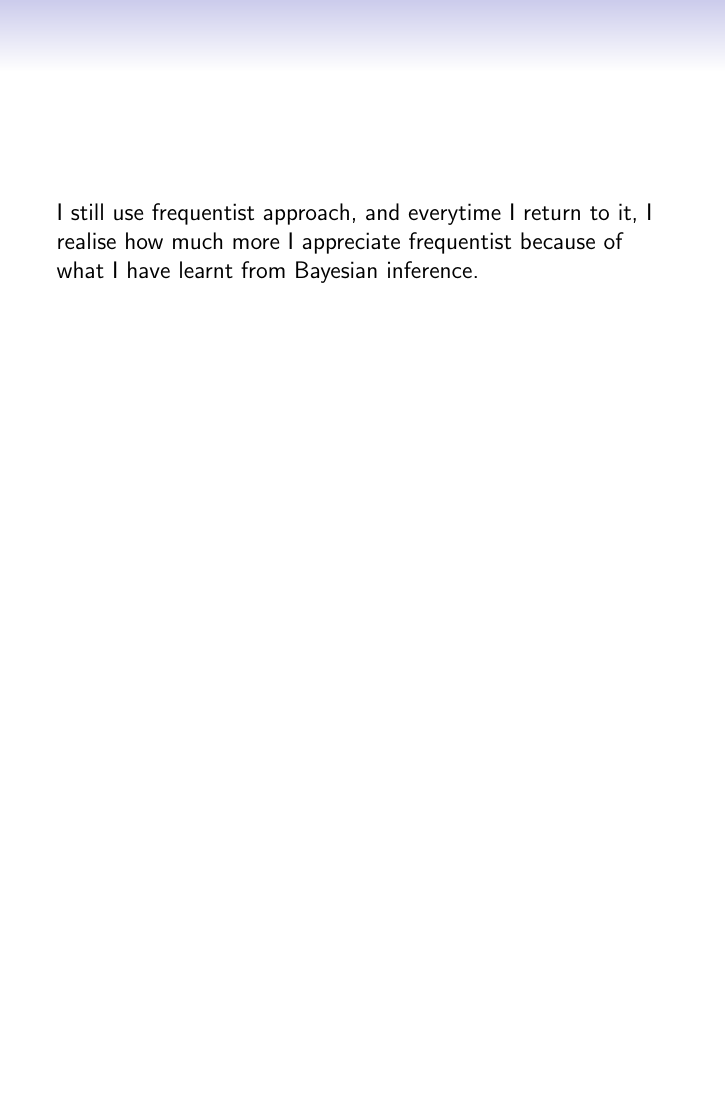
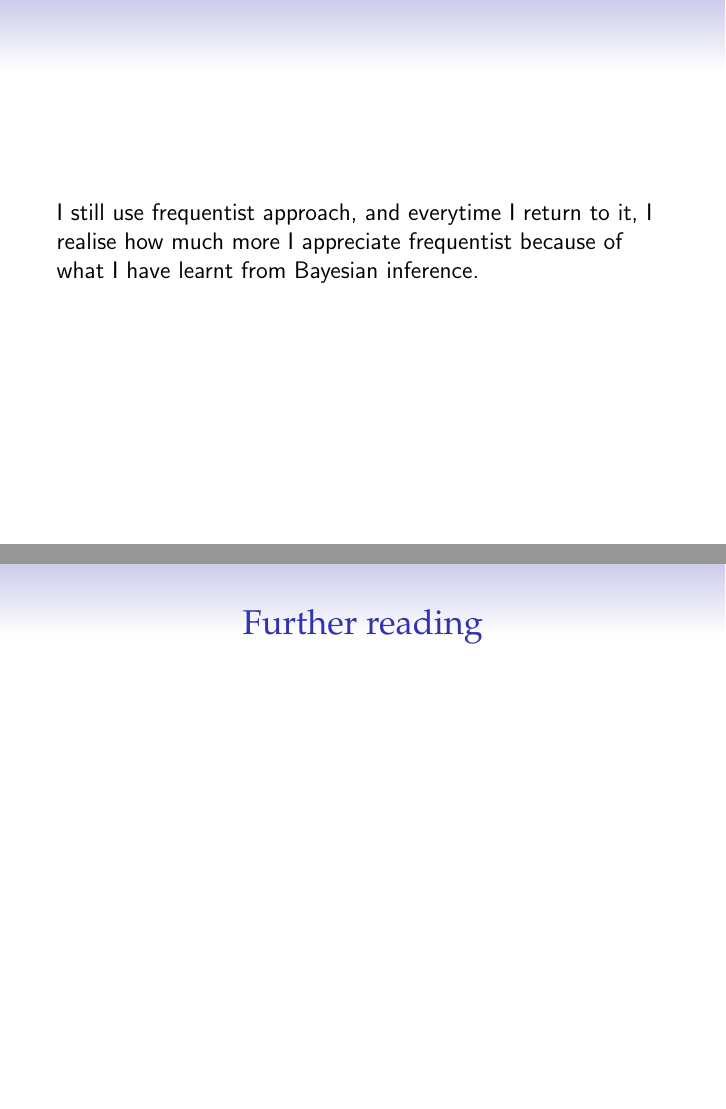
Before and after one commit to hrlai/bayes-workshop, LaTeX slides (slides/part2.tex): page 22 of 22 before the commit and pages 22 and 23 of 23 after it, the two joined at a grey line, the shorter picture padded with empty space. Compiled offline with pdfLaTeX.

Commit message:
remind about further reading

```diff
--- a/slides/part2.tex
+++ b/slides/part2.tex
@@ -179,4 +179,8 @@ Andrew Gelman
 I still use frequentist approach, and everytime I return to it, I realise how much more I appreciate frequentist because of what I have learnt from Bayesian inference.
 \end{frame}
 
+\begin{frame}{Further reading}
+
+\end{frame}
+
 \end{document}
```
